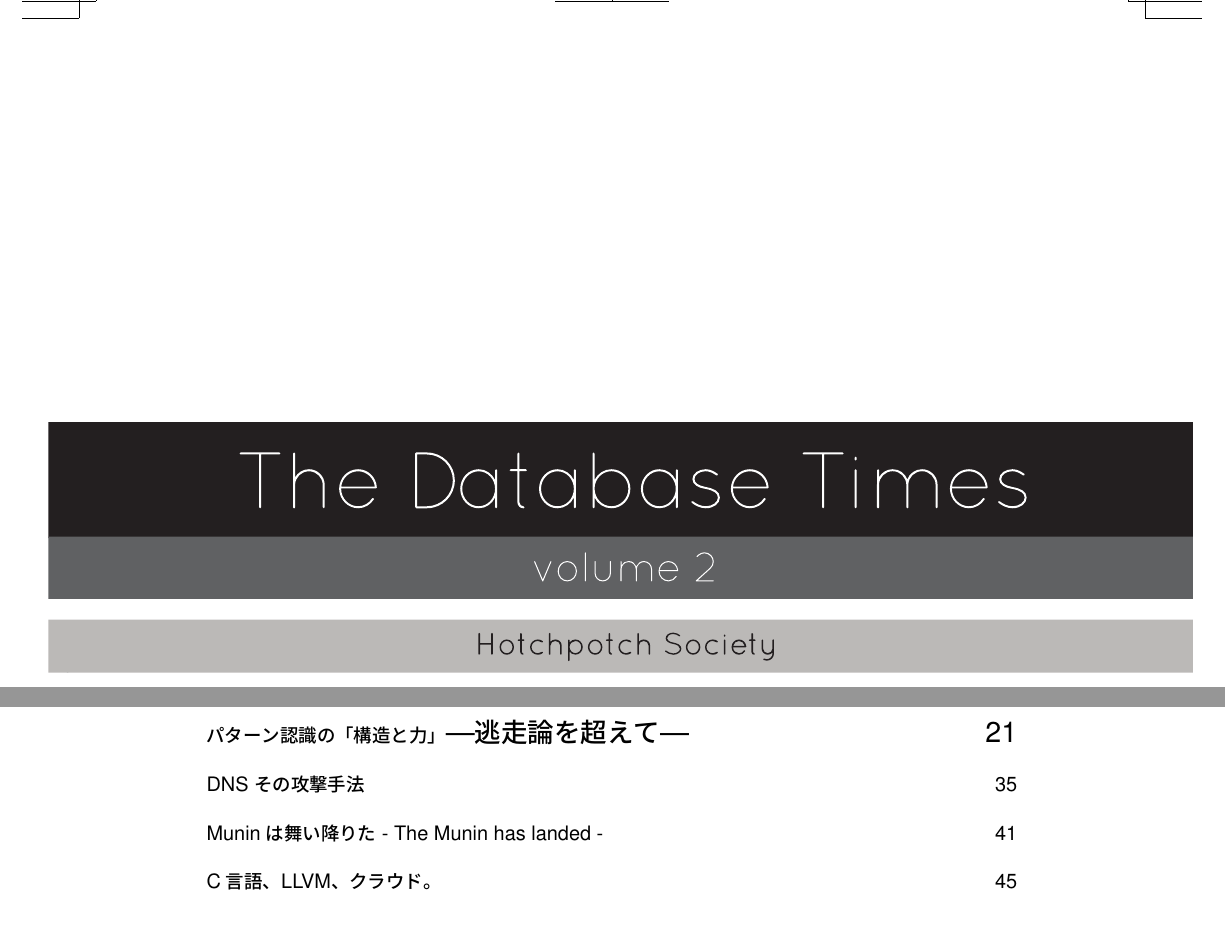
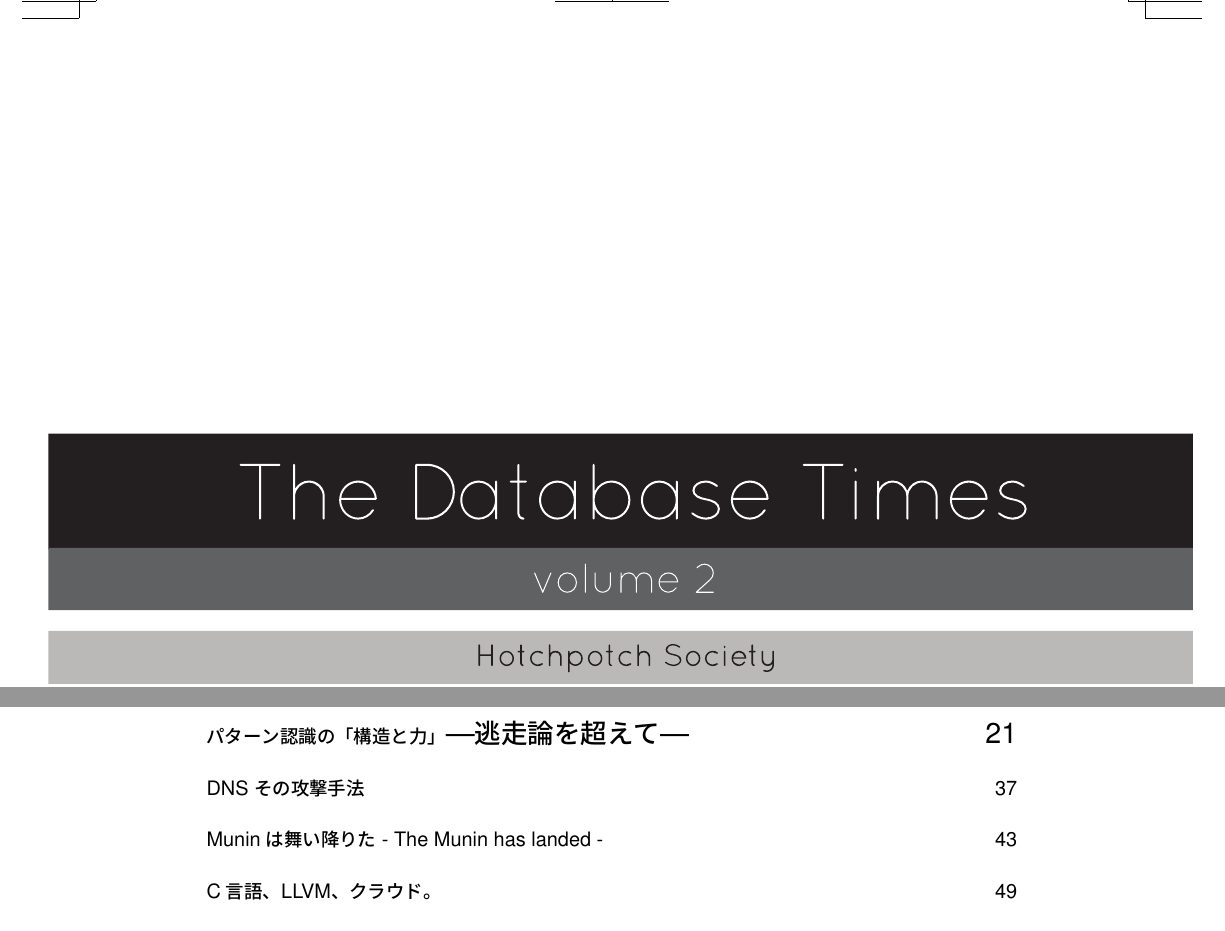
Before and after one commit to hayamiz/dbtimes-vol02, a LaTeX book (book.tex, which reads preamble.tex): two parts of pages 1 and 4 of 52 before the commit and two parts of pages 1 and 4 of 56 after it, joined at a grey line, cut so that both start at the same text. Compiled offline with pLaTeX and dvipdfmx.

Commit message:
微調整

```diff
--- a/preamble.tex
+++ b/preamble.tex
@@ -12,9 +12,9 @@
 
 % B5: 182mm x 257mm
 \setlength{\voffset}{0mm}
-\setlength{\topmargin}{-25mm}
+\setlength{\topmargin}{-23mm}
 \setlength{\headsep}{25pt}
-\setlength{\textheight}{41\Cvs}
+\setlength{\textheight}{39\Cvs}
 \setlength{\textwidth}{\fullwidth}
 \setlength{\footskip}{10mm}
 
@@ -25,7 +25,7 @@
 % \setlength{\oddsidemargin}{-\oddsidemargin}
 % \setlength{\evensidemargin}{-\oddsidemargin}
 
-\renewcommand{\baselinestretch}{0.9}
+\renewcommand{\baselinestretch}{1.0}
 
 %% ===================
 %%  Header and Footer
@@ -127,12 +127,12 @@
     \normalfont
     \interlinepenalty\@M
 	\begin{flushright}
-	 \begin{minipage}{0.9\textwidth}
+	 \begin{minipage}{0.91\textwidth}
 	 {\LARGE \headfont #1}
 	 \end{minipage}
 	\end{flushright}
-	\vskip-3\Cvs\includegraphics[width=10.0mm]{images/arrow.eps}\par\nobreak\noindent
-    \vskip 1.8\Cvs}} % 欧文は40pt
+	\vskip-12mm\includegraphics[width=10.0mm]{images/arrow.eps}\par\nobreak\noindent
+    \vskip 0.5\Cvs}} % 欧文は40pt
 
 % section
 % 後アキの調整
```
